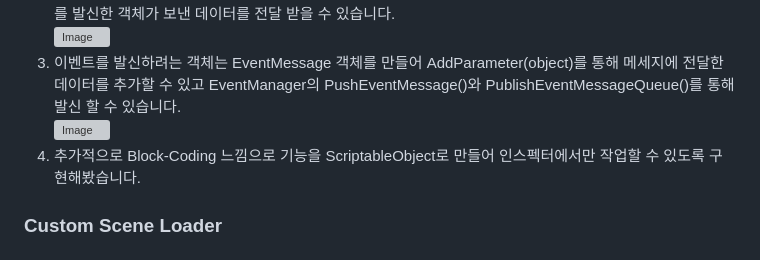
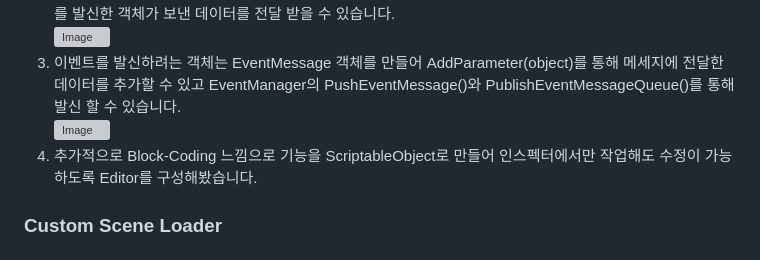
Before and after one commit to Omok-Team1/Omok, a Markdown page: README.md, the part around the change. GitHub-like rendering; grey boxes are pictures that could not be loaded.

```diff
--- a/README.md
+++ b/README.md
@@ -39,7 +39,7 @@
 ![Image](https://github.com/user-attachments/assets/8596f824-680a-4e9d-b557-18ade3206d57)
 3. 이벤트를 발신하려는 객체는 EventMessage 객체를 만들어 AddParameter<T>(object)를 통해 메세지에 전달한 데이터를 추가할 수 있고 EventManager의 PushEventMessage()와 PublishEventMessageQueue()를 통해 발신 할 수 있습니다.
 ![Image](https://github.com/user-attachments/assets/7cc5c1f0-c58c-4eea-802a-d459bc4ffbba)
-4. 추가적으로 Block-Coding 느낌으로 기능을 ScriptableObject로 만들어 인스펙터에서만 작업할 수 있도록 구현해봤습니다.
+4. 추가적으로 Block-Coding 느낌으로 기능을 ScriptableObject로 만들어 인스펙터에서만 작업해도 수정이 가능하도록 Editor를 구성해봤습니다.
 
 ### Custom Scene Loader
 
```
